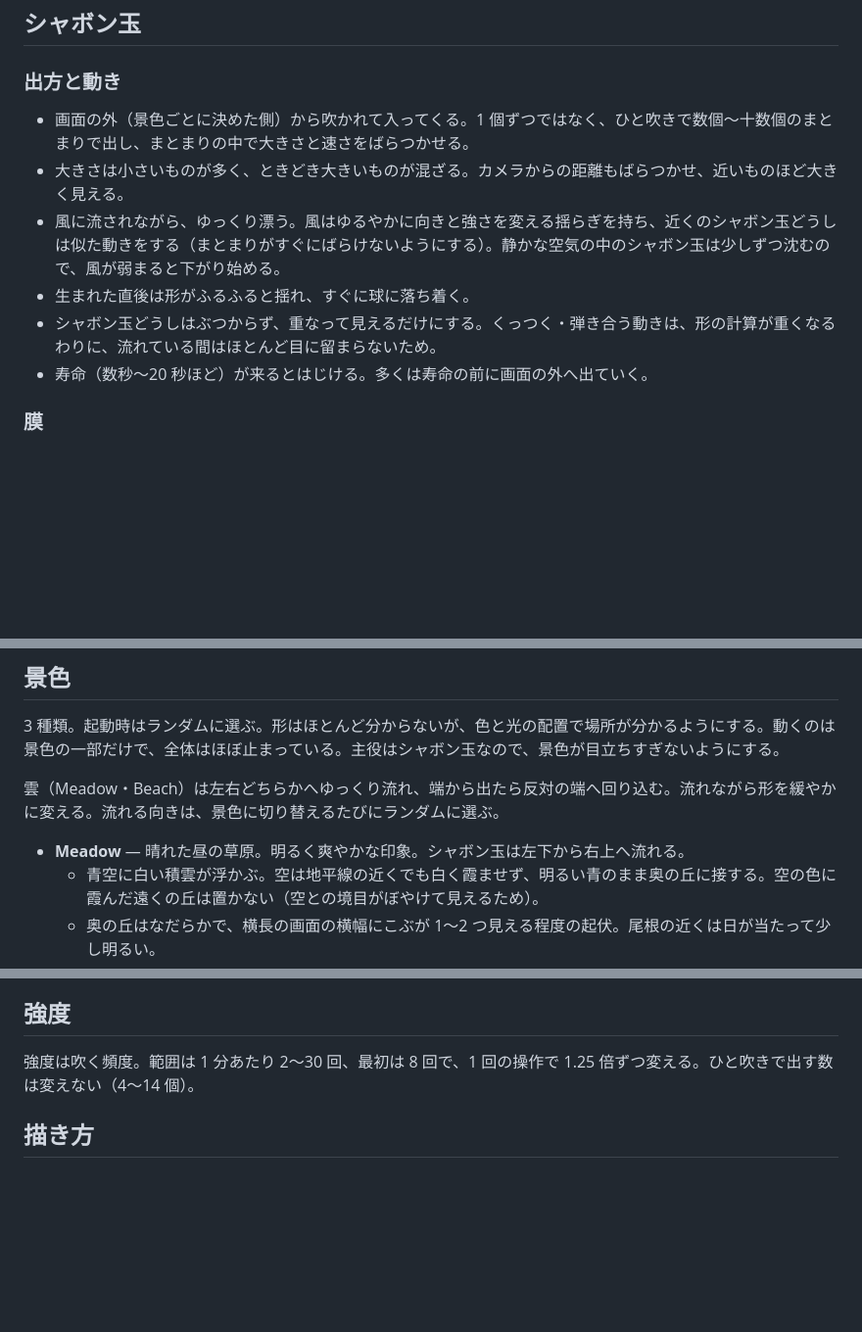
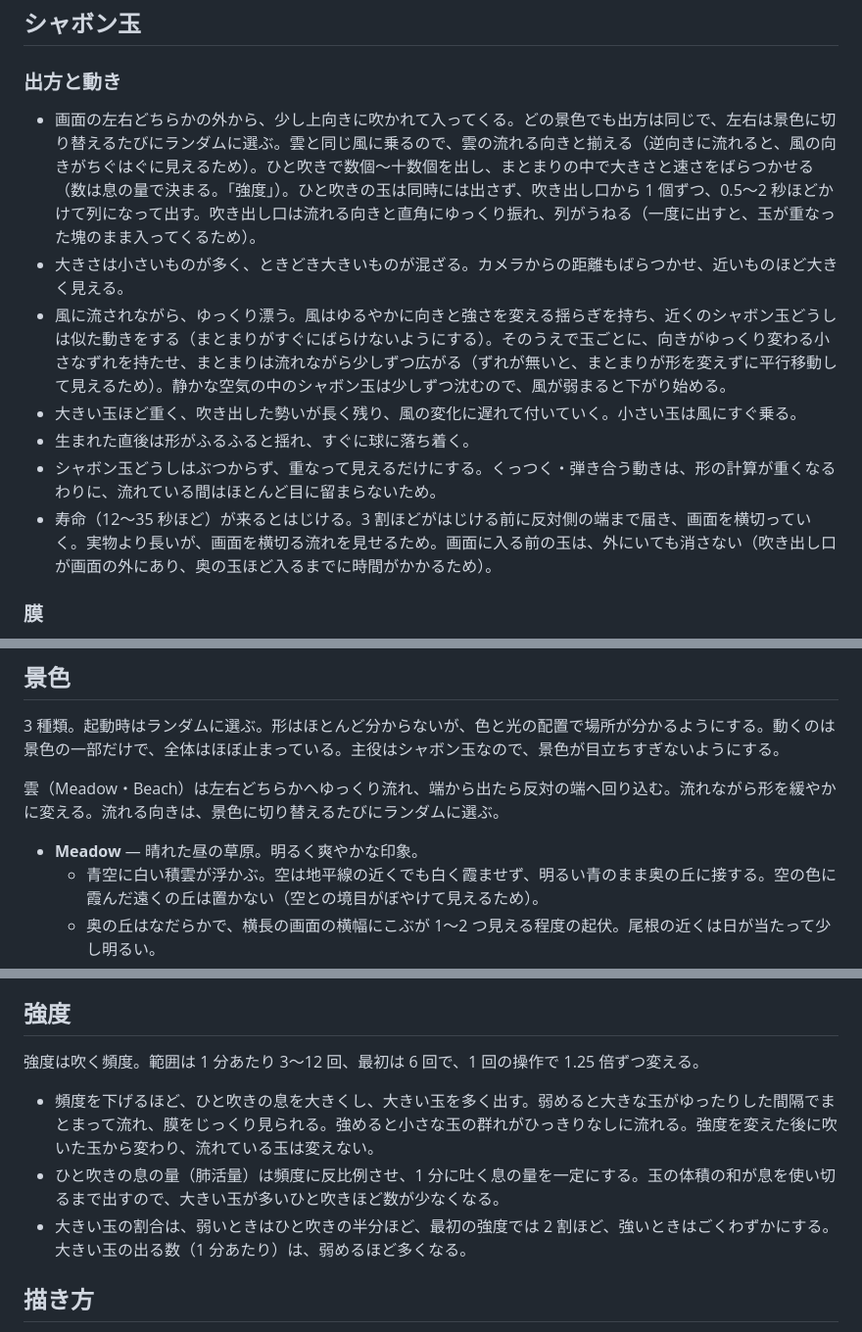
Before and after one commit to yohhoy/vibe-screensaver, a Markdown page: docs/specs/bubbles.md, 3 parts joined by grey strips. Shown at 98% size. Drawn GitHub-style; blank space fills up the shorter version.

```diff
--- a/docs/specs/bubbles.md
+++ b/docs/specs/bubbles.md
@@ -11,12 +11,13 @@
 
 ### 出方と動き
 
-- 画面の外（景色ごとに決めた側）から吹かれて入ってくる。1 個ずつではなく、ひと吹きで数個〜十数個のまとまりで出し、まとまりの中で大きさと速さをばらつかせる。
+- 画面の左右どちらかの外から、少し上向きに吹かれて入ってくる。どの景色でも出方は同じで、左右は景色に切り替えるたびにランダムに選ぶ。雲と同じ風に乗るので、雲の流れる向きと揃える（逆向きに流れると、風の向きがちぐはぐに見えるため）。ひと吹きで数個〜十数個を出し、まとまりの中で大きさと速さをばらつかせる（数は息の量で決まる。「強度」）。ひと吹きの玉は同時には出さず、吹き出し口から 1 個ずつ、0.5〜2 秒ほどかけて列になって出す。吹き出し口は流れる向きと直角にゆっくり振れ、列がうねる（一度に出すと、玉が重なった塊のまま入ってくるため）。
 - 大きさは小さいものが多く、ときどき大きいものが混ざる。カメラからの距離もばらつかせ、近いものほど大きく見える。
-- 風に流されながら、ゆっくり漂う。風はゆるやかに向きと強さを変える揺らぎを持ち、近くのシャボン玉どうしは似た動きをする（まとまりがすぐにばらけないようにする）。静かな空気の中のシャボン玉は少しずつ沈むので、風が弱まると下がり始める。
+- 風に流されながら、ゆっくり漂う。風はゆるやかに向きと強さを変える揺らぎを持ち、近くのシャボン玉どうしは似た動きをする（まとまりがすぐにばらけないようにする）。そのうえで玉ごとに、向きがゆっくり変わる小さなずれを持たせ、まとまりは流れながら少しずつ広がる（ずれが無いと、まとまりが形を変えずに平行移動して見えるため）。静かな空気の中のシャボン玉は少しずつ沈むので、風が弱まると下がり始める。
+- 大きい玉ほど重く、吹き出した勢いが長く残り、風の変化に遅れて付いていく。小さい玉は風にすぐ乗る。
 - 生まれた直後は形がふるふると揺れ、すぐに球に落ち着く。
 - シャボン玉どうしはぶつからず、重なって見えるだけにする。くっつく・弾き合う動きは、形の計算が重くなるわりに、流れている間はほとんど目に留まらないため。
-- 寿命（数秒〜20 秒ほど）が来るとはじける。多くは寿命の前に画面の外へ出ていく。
+- 寿命（12〜35 秒ほど）が来るとはじける。3 割ほどがはじける前に反対側の端まで届き、画面を横切っていく。実物より長いが、画面を横切る流れを見せるため。画面に入る前の玉は、外にいても消さない（吹き出し口が画面の外にあり、奥の玉ほど入るまでに時間がかかるため）。
 
 ### 膜
 
@@ -38,7 +39,7 @@
 
 雲（Meadow・Beach）は左右どちらかへゆっくり流れ、端から出たら反対の端へ回り込む。流れながら形を緩やかに変える。流れる向きは、景色に切り替えるたびにランダムに選ぶ。
 
-- **Meadow** — 晴れた昼の草原。明るく爽やかな印象。シャボン玉は左下から右上へ流れる。
+- **Meadow** — 晴れた昼の草原。明るく爽やかな印象。
   - 青空に白い積雲が浮かぶ。空は地平線の近くでも白く霞ませず、明るい青のまま奥の丘に接する。空の色に霞んだ遠くの丘は置かない（空との境目がぼやけて見えるため）。
   - 奥の丘はなだらかで、横長の画面の横幅にこぶが 1〜2 つ見える程度の起伏。尾根の近くは日が当たって少し明るい。
   - 草原は手前の丘の尾根まで続き、芝生と背の低い草が遠方まで広がる。芝の粒立ち、ごく淡い芝刈りの縞、黄緑の色むらが、手前ほど大きく、地平線へ向かうほど細かく詰まって見える。その上に、日なたと雲の影のむらがある。
@@ -72,7 +73,11 @@
 
 ## 強度
 
-強度は吹く頻度。範囲は 1 分あたり 2〜30 回、最初は 8 回で、1 回の操作で 1.25 倍ずつ変える。ひと吹きで出す数は変えない（4〜14 個）。
+強度は吹く頻度。範囲は 1 分あたり 3〜12 回、最初は 6 回で、1 回の操作で 1.25 倍ずつ変える。
+
+- 頻度を下げるほど、ひと吹きの息を大きくし、大きい玉を多く出す。弱めると大きな玉がゆったりした間隔でまとまって流れ、膜をじっくり見られる。強めると小さな玉の群れがひっきりなしに流れる。強度を変えた後に吹いた玉から変わり、流れている玉は変えない。
+- ひと吹きの息の量（肺活量）は頻度に反比例させ、1 分に吐く息の量を一定にする。玉の体積の和が息を使い切るまで出すので、大きい玉が多いひと吹きほど数が少なくなる。
+- 大きい玉の割合は、弱いときはひと吹きの半分ほど、最初の強度では 2 割ほど、強いときはごくわずかにする。大きい玉の出る数（1 分あたり）は、弱めるほど多くなる。
 
 ## 描き方
 
```
Also changed, not shown: other parts of docs/specs/bubbles.md (+2 -3 lines), docs/images/bubbles.jpg, 1 other file.
